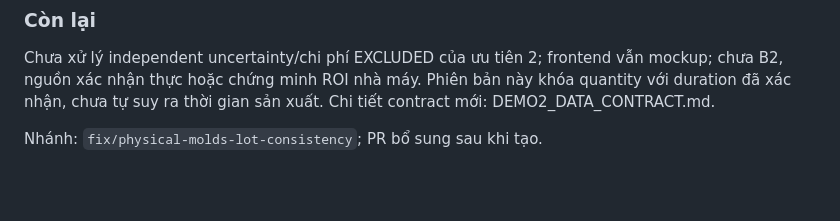
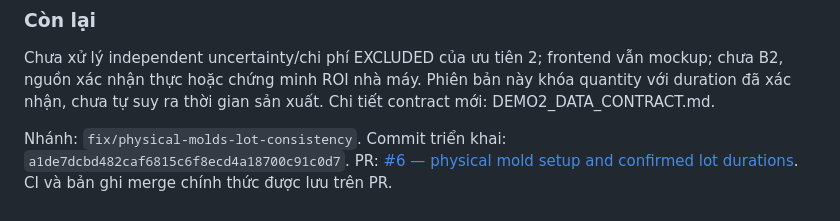
Before and after one commit to Vie-is-mee/AISC2026-EnergyShift, a Markdown page: docs/UPGRADE_HISTORY.md, the part around the change. Rendered like a GitHub page; blank space fills up the shorter version.

Commit message:
docs: link physical consistency fixes to pull request

```diff
--- a/docs/UPGRADE_HISTORY.md
+++ b/docs/UPGRADE_HISTORY.md
@@ -283,4 +283,7 @@ vẫn mockup; chưa B2, nguồn xác nhận thực hoặc chứng minh ROI nhà
 này khóa quantity với duration đã xác nhận, chưa tự suy ra thời gian sản xuất.
 Chi tiết contract mới: DEMO2_DATA_CONTRACT.md.
 
-Nhánh: `fix/physical-molds-lot-consistency`; PR bổ sung sau khi tạo.
+Nhánh: `fix/physical-molds-lot-consistency`.
+Commit triển khai: `a1de7dcbd482caf6815c6f8ecd4a18700c91c0d7`.
+PR: [#6 — physical mold setup and confirmed lot durations](https://github.com/Vie-is-mee/AISC2026-EnergyShift/pull/6).
+CI và bản ghi merge chính thức được lưu trên PR.
```
